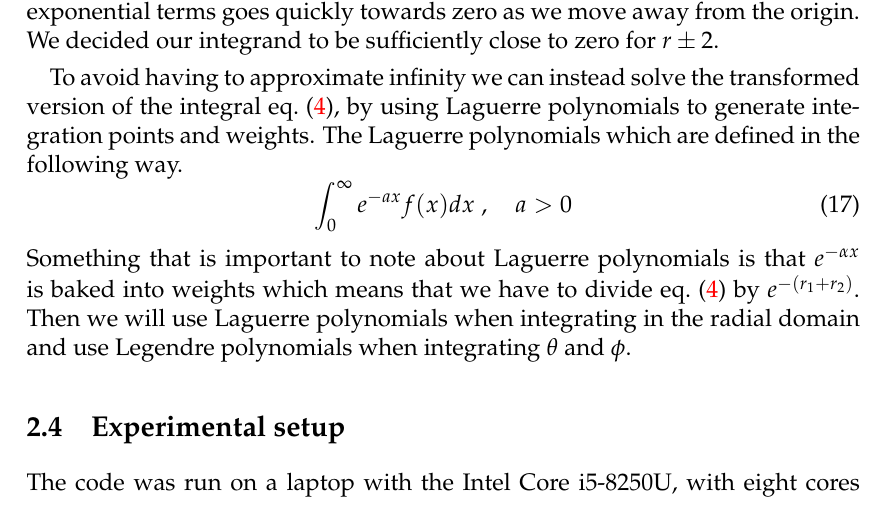
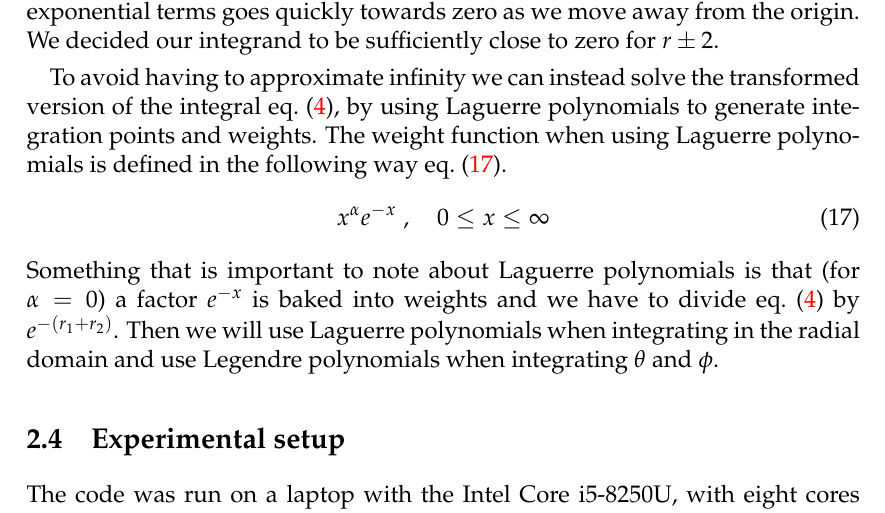
Before and after one commit to ejgal/FYS4150, a LaTeX document (Project3/latex/main.tex, which reads Project3/latex/methods.tex): part of page 6 of 12, cut so that both start at the same text. Compiled offline with pdfLaTeX.

Commit message:
fixed mistake Laguerre

```diff
--- a/Project3/latex/methods.tex
+++ b/Project3/latex/methods.tex
@@ -204,13 +204,15 @@ zero for $r \pm 2 $.
 
 To avoid having to approximate infinity we can instead solve the
 transformed version of the integral \cref{eq:int_spherical}, by using Laguerre
-polynomials to generate integration points and weights. The Laguerre polynomials
-which are defined in the following way.
+polynomials to generate integration points and weights. The weight function
+when using
+Laguerre polynomials is defined in the following way \cref{eq:laguerre}.
 \begin{equation}\label{eq:laguerre}
-  \int_0^{\infty} e^{-a x} f(x)dx \; , \quad a > 0
+ x^{\alpha} e^{-x} \; , \quad 0 \le x \le \infty
 \end{equation}
-Something that is important to note about Laguerre polynomials is that
-$e^{-\alpha x}$ is baked into weights which means that we have to divide
+Something that is important to note about Laguerre polynomials is that (for
+$\alpha = 0$)
+a factor $e^{- x}$ is baked into weights and we have to divide
 \cref{eq:int_spherical} by $e^{-(r_1 + r_2)}$. Then we will use Laguerre
 polynomials when integrating in the radial domain and use Legendre polynomials
 when integrating $\theta$ and $\phi$.
```
